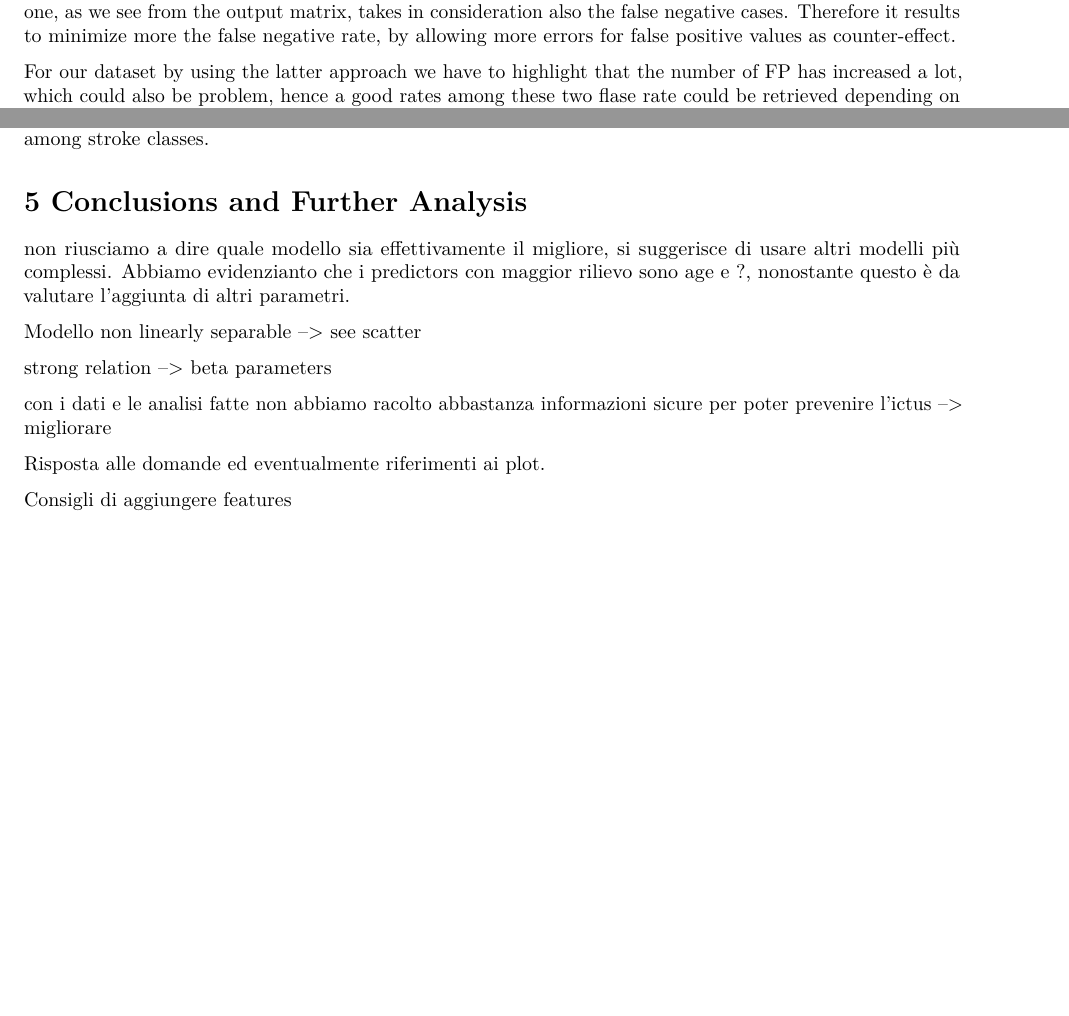
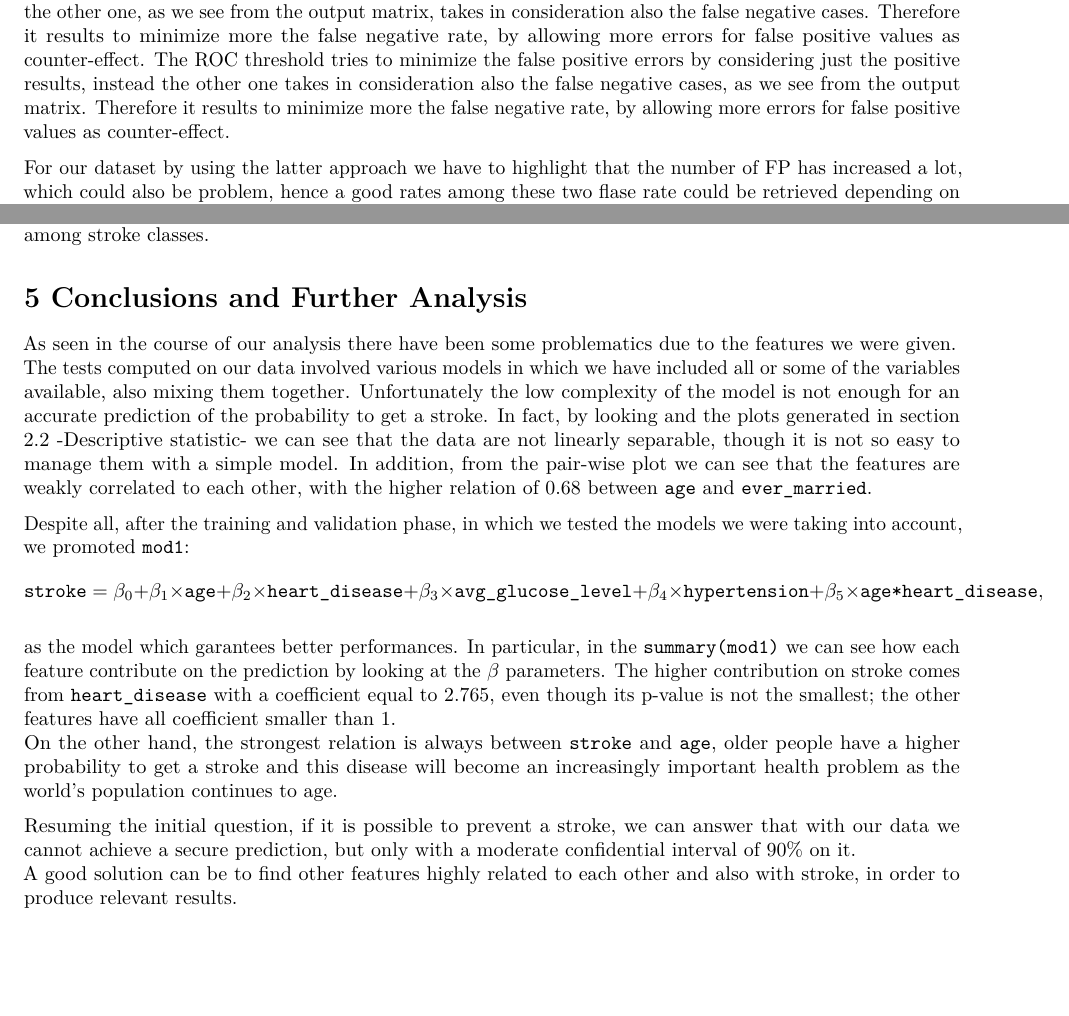
Before and after one commit to GurjeetSinghSangra/stat-learning-stroke, an R Markdown document (stat-project-stroke.Rmd): two parts of pages 26 and 27 of 27, joined at a grey line, cut so that both start at the same text. Rendered offline with R 4.5, knitr and Pandoc, then LaTeX, with nearby package versions; code that draws random numbers runs with fixed seeds of ours.

Commit message:
conclusions

```diff
--- a/stat-project-stroke.Rmd
+++ b/stat-project-stroke.Rmd
@@ -552,3 +552,4 @@ The Roc threshold tries to minimize the false positive errors by considering jus
+The ROC threshold tries to minimize the false positive errors by considering just the positive results, instead the other one takes in consideration also the false negative cases, as we see from the output matrix. Therefore it results to minimize more the false negative rate, by allowing more errors for false positive values as counter-effect.
 
 For our dataset by using the latter approach we have to highlight that the number of FP has increased a lot, which could also be problem, hence a good rates among these two flase rate could be retrieved depending on our desired result.
 But as previously mentioned, in clinical cases an error committed to diagnose a disease can be very dangerous, for example when instead of predicting a stroke we classify it as a harmless case.
@@ -592,14 +593,14 @@ We also saw that the QDA model shows better results than LDA, since it exploits
 
 # 5 Conclusions and Further Analysis
 
-non riusciamo a dire quale modello sia effettivamente il migliore, si suggerisce di usare altri modelli più complessi. Abbiamo evidenzianto che i predictors con maggior rilievo sono age e ?, nonostante questo è da valutare l'aggiunta di altri parametri.
+As seen in the course of our analysis there have been some problematics due to the features we were given.
+The tests computed on our data involved various models in which we have included all or some of the variables available, also mixing them together. Unfortunately the low complexity of the model is not enough for an accurate prediction of the probability to get a stroke. In fact, by looking and the plots generated in section 2.2 -Descriptive statistic- we can see that the data are not linearly separable, though it is not so easy to manage them with a simple model. In addition, from the pair-wise plot we can see that the features are weakly correlated to each other, with the higher relation of 0.68 between `age` and `ever_married`.
 
-Modello non linearly separable --> see scatter
+Despite all, after the training and validation phase, in which we tested the models we were taking into account, we promoted `mod1`:
+$$\verb|stroke| = \beta_0 + \beta_1\times \verb|age| + \beta_2\times \verb|heart_disease| + \beta_3 \times  \verb|avg_glucose_level| + \beta_4 \times\verb|hypertension| + \beta_5 \times \verb|age*heart_disease|,$$
 
-strong relation --> beta parameters
+as the model which garantees better performances. In particular, in the `summary(mod1)` we can see how each feature contribute on the prediction by looking at the $\beta$ parameters. The higher contribution on stroke comes from `heart_disease` with a coefficient equal to $2.765$, even though its p-value is not the smallest; the other features have all coefficient smaller than 1.
+On the other hand, the strongest relation is always between `stroke` and `age`, older people have a higher probability to get a stroke and this disease will become an increasingly important health problem as the world's population continues to age.
 
-con i dati e le analisi fatte non abbiamo racolto abbastanza informazioni sicure per poter prevenire l'ictus --> migliorare
-
-Risposta alle domande ed eventualmente riferimenti ai plot.
-
-Consigli di aggiungere features
+Resuming the initial question, if it is possible to prevent a stroke, we can answer that with our data we cannot achieve a secure prediction, but only with a moderate confidential interval of 90% on it.
+A good solution can be to find other features highly related to each other and also with stroke, in order to produce relevant results.
```
Also changed, not shown: curves.png, stat-project-stroke.Rmd (14 more changed lines), 2 other files.
